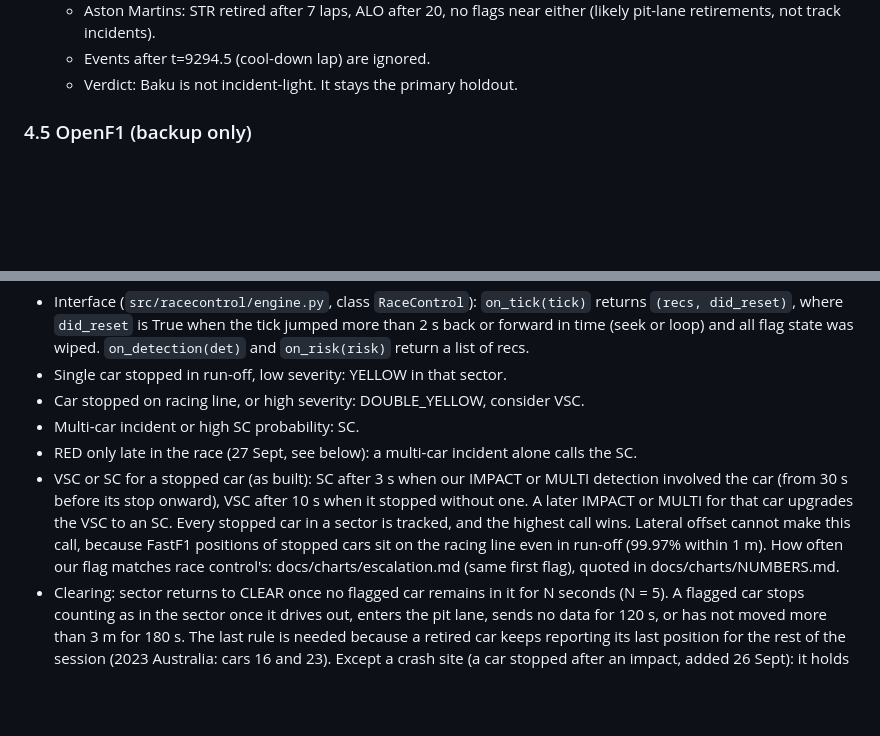
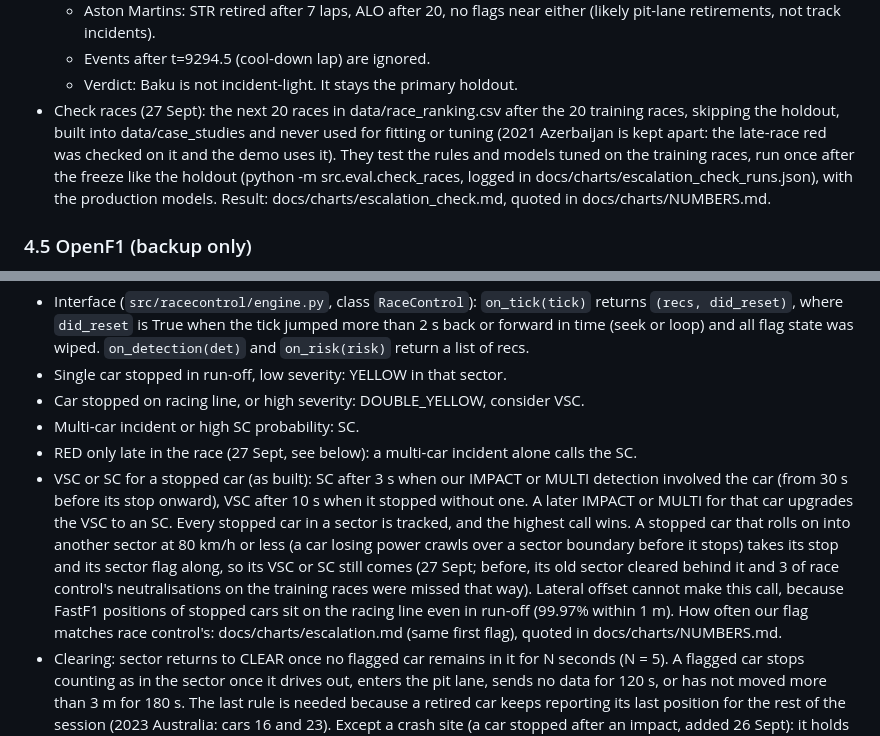
Before and after one commit to Pseudocoder28/Fast-Flag, a Markdown page: PROJECT_BRIEF.md, 2 parts joined by grey strips. Rendered like a GitHub page; blank space fills up the shorter version.

```diff
--- a/PROJECT_BRIEF.md
+++ b/PROJECT_BRIEF.md
@@ -107,6 +107,7 @@ Downloading every race since 2023 is tens of GB. Do this instead:
   - Aston Martins: STR retired after 7 laps, ALO after 20, no flags near either (likely pit-lane retirements, not track incidents).
   - Events after t=9294.5 (cool-down lap) are ignored.
   - Verdict: Baku is not incident-light. It stays the primary holdout.
+- Check races (27 Sept): the next 20 races in data/race_ranking.csv after the 20 training races, skipping the holdout, built into data/case_studies and never used for fitting or tuning (2021 Azerbaijan is kept apart: the late-race red was checked on it and the demo uses it). They test the rules and models tuned on the training races, run once after the freeze like the holdout (python -m src.eval.check_races, logged in docs/charts/escalation_check_runs.json), with the production models. Result: docs/charts/escalation_check.md, quoted in docs/charts/NUMBERS.md.
 
 ### 4.5 OpenF1 (backup only)
 - Historical data from 2023 onwards is free, no auth. Real-time requires paid subscription. Not needed (no live F1 session during the hackathon).
@@ -206,5 +207,5 @@ Consumes detections + risk, maintains a per-sector flag state machine, emits Rec
 - Car stopped on racing line, or high severity: DOUBLE_YELLOW, consider VSC.
 - Multi-car incident or high SC probability: SC.
 - RED only late in the race (27 Sept, see below): a multi-car incident alone calls the SC.
-- VSC or SC for a stopped car (as built): SC after 3 s when our IMPACT or MULTI detection involved the car (from 30 s before its stop onward), VSC after 10 s when it stopped without one. A later IMPACT or MULTI for that car upgrades the VSC to an SC. Every stopped car in a sector is tracked, and the highest call wins. Lateral offset cannot make this call, because FastF1 positions of stopped cars sit on the racing line even in run-off (99.97% within 1 m). How often our flag matches race control's: docs/charts/escalation.md (same first flag), quoted in docs/charts/NUMBERS.md.
+- VSC or SC for a stopped car (as built): SC after 3 s when our IMPACT or MULTI detection involved the car (from 30 s before its stop onward), VSC after 10 s when it stopped without one. A later IMPACT or MULTI for that car upgrades the VSC to an SC. Every stopped car in a sector is tracked, and the highest call wins. A stopped car that rolls on into another sector at 80 km/h or less (a car losing power crawls over a sector boundary before it stops) takes its stop and its sector flag along, so its VSC or SC still comes (27 Sept; before, its old sector cleared behind it and 3 of race control's neutralisations on the training races were missed that way). Lateral offset cannot make this call, because FastF1 positions of stopped cars sit on the racing line even in run-off (99.97% within 1 m). How often our flag matches race control's: docs/charts/escalation.md (same first flag), quoted in docs/charts/NUMBERS.md.
 - Clearing: sector returns to CLEAR once no flagged car remains in it for N seconds (N = 5). A flagged car stops counting as in the sector once it drives out, enters the pit lane, sends no data for 120 s, or has not moved more than 3 m for 180 s. The last rule is needed because a retired car keeps reporting its last position for the rest of the session (2023 Australia: cars 16 and 23). Except a crash site (a car stopped after an impact, added 26 Sept): it holds its sector until the car is moved 20 m away, its data stops, or race control's own track status (in every tick) has been green for 20 s after race control reacted to the crash (180 s if race control never reacts). Before this, we recommended green 90 s before race control's red flag for Verstappen (2021 Azerbaijan). A track-wide flag (VSC, SC, RED) clears 5 s after every sector that caused or supported it is CLEAR, so the next incident can escalate again, but never while race control's own track status (in every tick) is SC, VSC or red (added 27 Sept): lifting a neutralisation is race control's call, only raising one is ours. Before this, a car stopped with no impact (2023 Australia, Magnussen: TRACK CLEAR 5 s before race control's red flag) or a crashed car moved a few metres by a crane let us recommend green under race control's Safety Car; on the training races none of our TRACK CLEARs now comes while race control's status shows SC, VSC or red (docs/charts/escalation.md).
```
Also changed, not shown: other parts of PROJECT_BRIEF.md (+1 -1 lines), README.md (+3 -2 lines).
